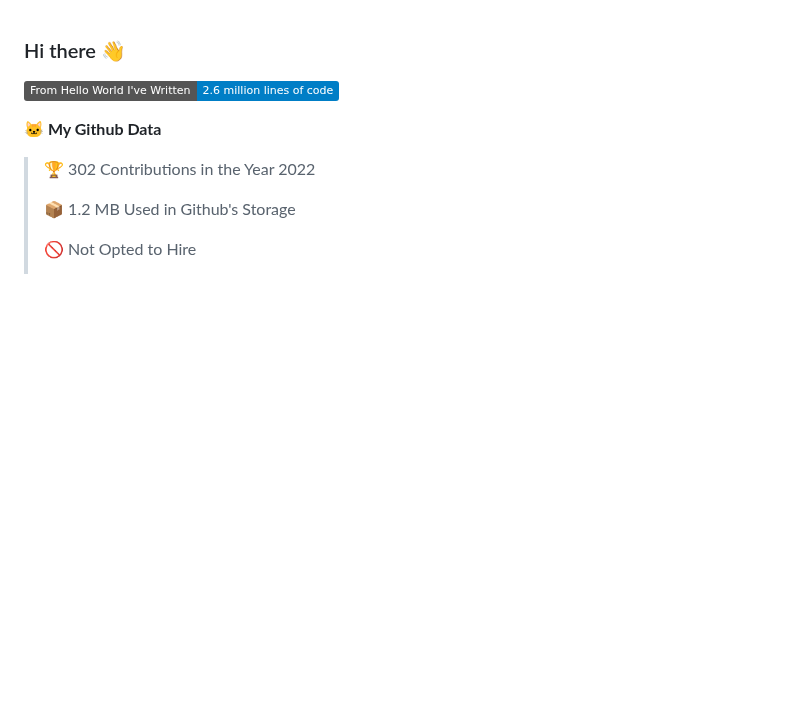
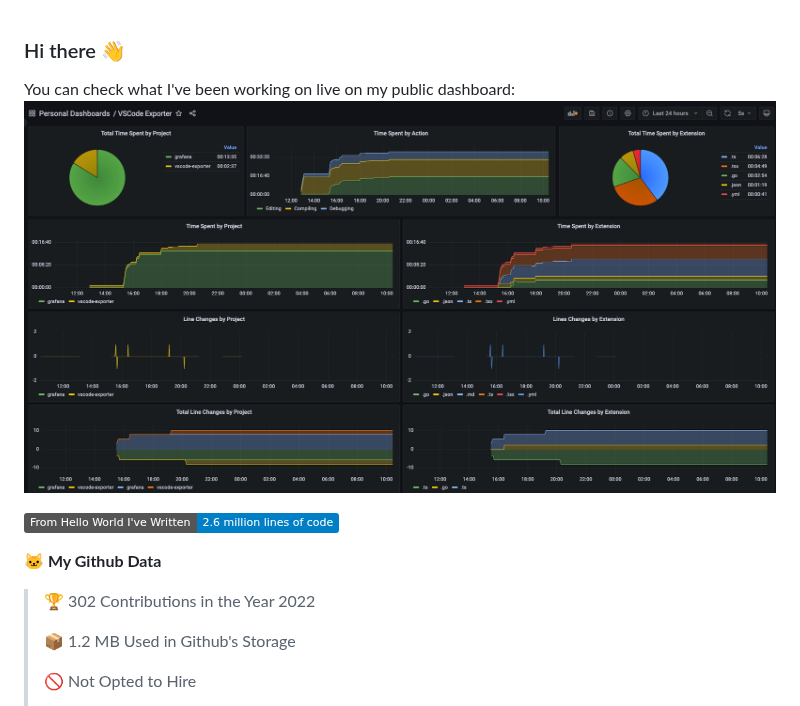
Before and after one commit to guicaulada/guicaulada, a Markdown page: README.md, the part around the change. GitHub-like rendering; pictures changed too: img/dashboard.png (added); badges without logos; blank space fills up the shorter version.

Commit message:
Add public dashboard with vscode-exporter

```diff
--- a/README.md
+++ b/README.md
@@ -14,6 +14,9 @@ Here are some ideas to get you started:
 - 😄 Pronouns: ...
 - ⚡ Fun fact: ...
 -->
+
+You can check what I've been working on live on my public dashboard:
+[![Grafana dashboard](./img/dashboard.png)](https://guicaulada.grafana.net/public-dashboards/e00f2ad838544b02826e8c075c05df45?orgId=1&refresh=30s)
 
 <!--START_SECTION:waka-->
 ![Lines of code](https://img.shields.io/badge/From%20Hello%20World%20I%27ve%20Written-2.6%20million%20lines%20of%20code-blue)
```
